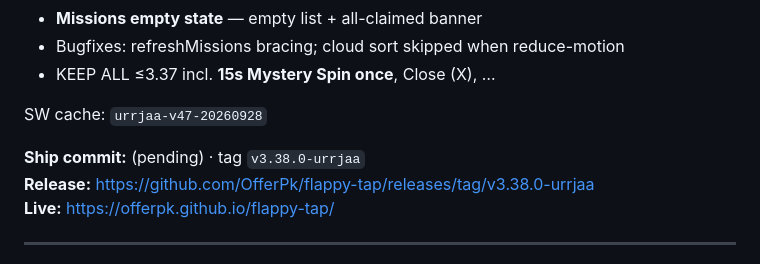
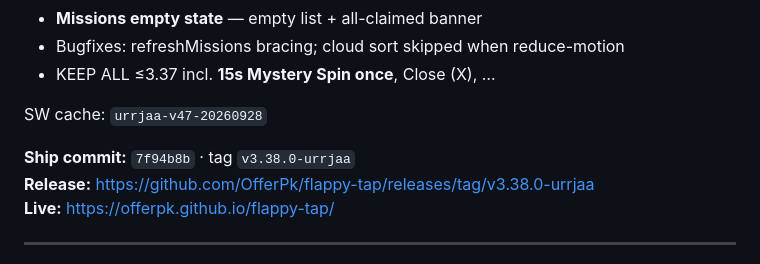
Before and after one commit to OfferPk/flappy-tap, a Markdown page: STATUS.md, the part around the change. GitHub-like rendering.

Commit message:
docs: record 3.38.0 ship commit

```diff
--- a/STATUS.md
+++ b/STATUS.md
@@ -12,7 +12,7 @@
 
 SW cache: `urrjaa-v47-20260928`
 
-**Ship commit:** (pending) · tag `v3.38.0-urrjaa`
+**Ship commit:** `7f94b8b` · tag `v3.38.0-urrjaa`
 **Release:** https://github.com/OfferPk/flappy-tap/releases/tag/v3.38.0-urrjaa
 **Live:** https://offerpk.github.io/flappy-tap/
 
```
